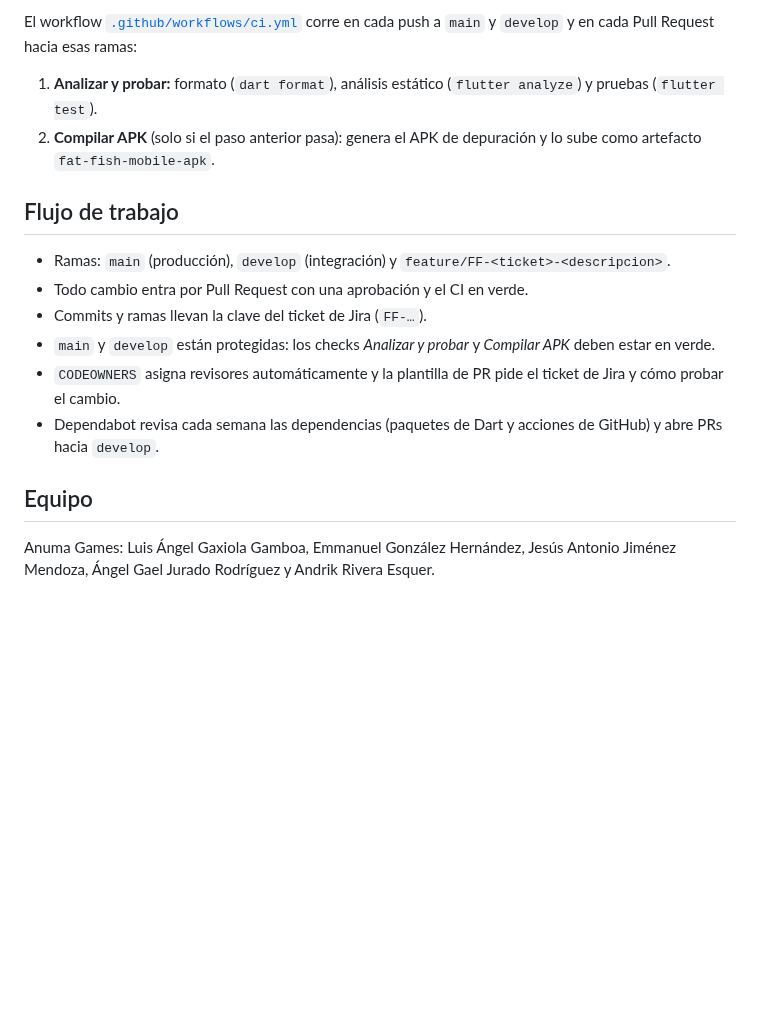
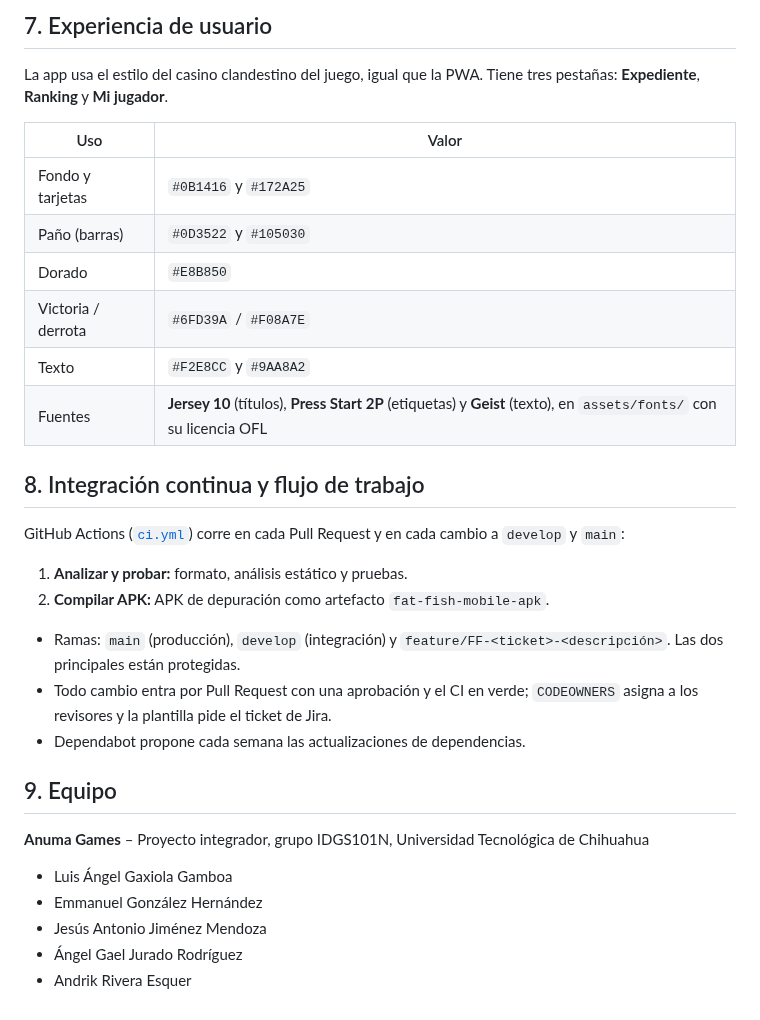
Before and after one commit to Anuma-Games/fat-fish-mobile, a Markdown page: README.md, the part around one of its changes. Rendered like a GitHub page; blank space fills up the shorter version.

```diff
--- a/README.md
+++ b/README.md
@@ -94,21 +141,37 @@ License (`OFL-*.txt`).
 
-El workflow [`.github/workflows/ci.yml`](.github/workflows/ci.yml) corre en cada push a `main` y `develop` y en cada
-Pull Request hacia esas ramas:
+## 7. Experiencia de usuario
 
-1. **Analizar y probar:** formato (`dart format`), análisis estático (`flutter analyze`) y pruebas (`flutter test`).
-2. **Compilar APK** (solo si el paso anterior pasa): genera el APK de depuración y lo sube como artefacto
-   `fat-fish-mobile-apk`.
+La app usa el estilo del casino clandestino del juego, igual que la PWA. Tiene tres pestañas: **Expediente**,
+**Ranking** y **Mi jugador**.
 
-## Flujo de trabajo
+| Uso                | Valor                                                                                                               |
+|--------------------|---------------------------------------------------------------------------------------------------------------------|
+| Fondo y tarjetas   | `#0B1416` y `#172A25`                                                                                               |
+| Paño (barras)      | `#0D3522` y `#105030`                                                                                               |
+| Dorado             | `#E8B850`                                                                                                           |
+| Victoria / derrota | `#6FD39A` / `#F08A7E`                                                                                               |
+| Texto              | `#F2E8CC` y `#9AA8A2`                                                                                               |
+| Fuentes            | **Jersey 10** (títulos), **Press Start 2P** (etiquetas) y **Geist** (texto), en `assets/fonts/` con su licencia OFL |
 
-- Ramas: `main` (producción), `develop` (integración) y `feature/FF-<ticket>-<descripcion>`.
-- Todo cambio entra por Pull Request con una aprobación y el CI en verde.
-- Commits y ramas llevan la clave del ticket de Jira (`FF-…`).
-- `main` y `develop` están protegidas: los checks *Analizar y probar* y *Compilar APK* deben estar en verde.
-- `CODEOWNERS` asigna revisores automáticamente y la plantilla de PR pide el ticket de Jira y cómo probar el cambio.
-- Dependabot revisa cada semana las dependencias (paquetes de Dart y acciones de GitHub) y abre PRs hacia `develop`.
+## 8. Integración continua y flujo de trabajo
 
-## Equipo
+GitHub Actions ([`ci.yml`](.github/workflows/ci.yml)) corre en cada Pull Request y en cada cambio a `develop` y `main`:
 
-Anuma Games: Luis Ángel Gaxiola Gamboa, Emmanuel González Hernández, Jesús Antonio Jiménez Mendoza, Ángel Gael Jurado
-Rodríguez y Andrik Rivera Esquer.
+1. **Analizar y probar:** formato, análisis estático y pruebas.
+2. **Compilar APK:** APK de depuración como artefacto `fat-fish-mobile-apk`.
+
+- Ramas: `main` (producción), `develop` (integración) y `feature/FF-<ticket>-<descripción>`. Las dos principales están
+  protegidas.
+- Todo cambio entra por Pull Request con una aprobación y el CI en verde; `CODEOWNERS` asigna a los revisores y la
+  plantilla pide el ticket de Jira.
+- Dependabot propone cada semana las actualizaciones de dependencias.
+
+## 9. Equipo
+
+**Anuma Games** – Proyecto integrador, grupo IDGS101N, Universidad Tecnológica de Chihuahua
+
+- Luis Ángel Gaxiola Gamboa
+- Emmanuel González Hernández
+- Jesús Antonio Jiménez Mendoza
+- Ángel Gael Jurado Rodríguez
+- Andrik Rivera Esquer
```
Also changed, not shown: other parts of README.md (+111 -64 lines), docs/img/logo.png (added).
